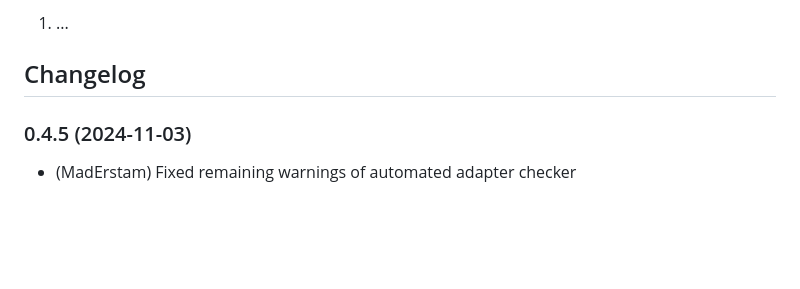
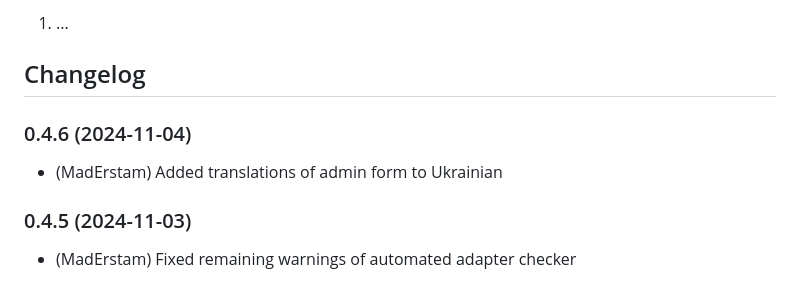
Before and after one commit to MadErstam/ioBroker.controme, a Markdown page: README.md, the part around the change. GitHub-like rendering; blank space fills up the shorter version.

Commit message:
Added version comment in readme

```diff
--- a/README.md
+++ b/README.md
@@ -92,6 +92,10 @@ To start the adapter, the following data need to be provided in the admin settin
   Placeholder for the next version (at the beginning of the line):
   ### **WORK IN PROGRESS**
 -->
+
+### 0.4.6 (2024-11-04)
+* (MadErstam) Added translations of admin form to Ukrainian
+
 ### 0.4.5 (2024-11-03)
 * (MadErstam) Fixed remaining warnings of automated adapter checker
 
```
